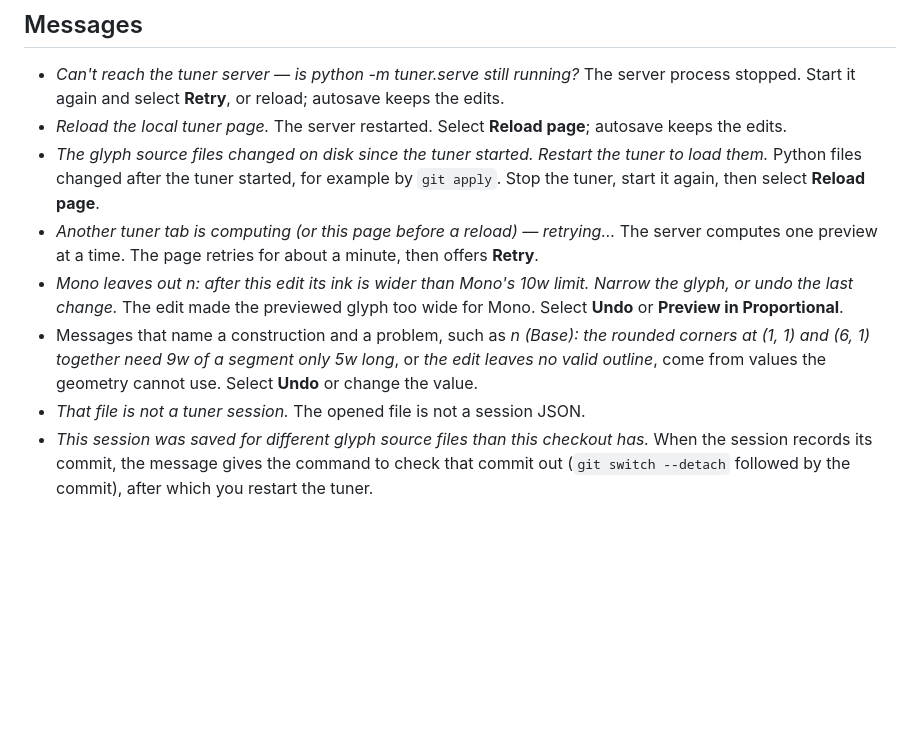
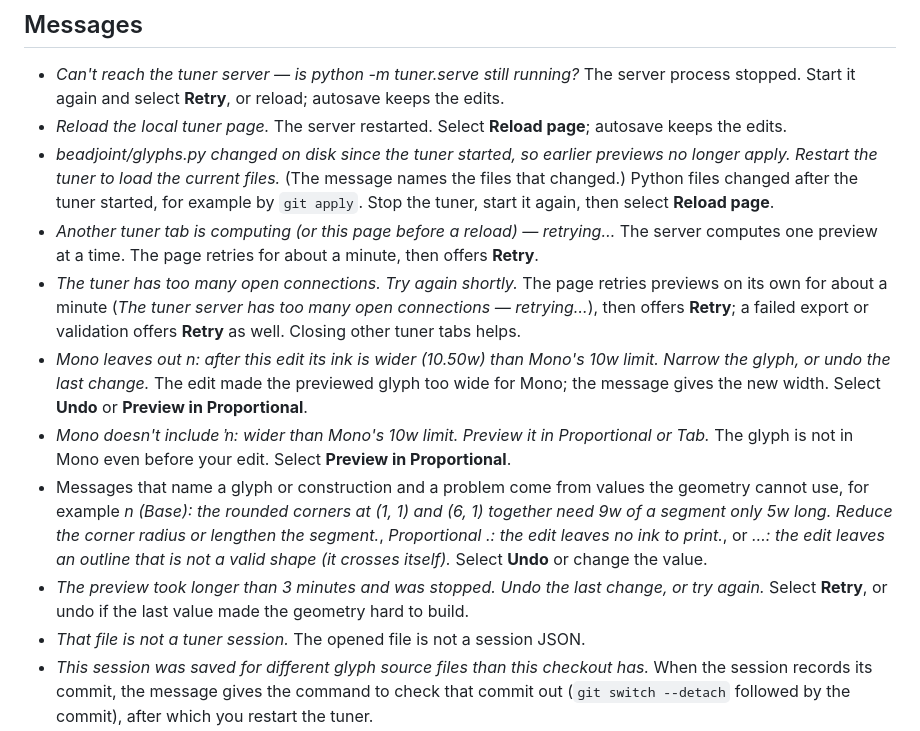
Before and after one commit to thereprocase/double-bead, a Markdown page: docs/TUNER.md, the part around the change. GitHub-like rendering; blank space fills up the shorter version.

Commit message:
Quote the backend's final tuner messages in TUNER.md
The Messages section now uses the exact texts for changed sources, the
Mono width limit (with the new width), glyphs Mono never includes, an
emptied or self-crossing outline, a worker timeout and the connection
cap, with what to select for each.

```diff
--- a/docs/TUNER.md
+++ b/docs/TUNER.md
@@ -141,19 +141,34 @@ tagged **Stale** or **Failed**, and dragging pauses until the preview is current
   keeps the edits.
 - *Reload the local tuner page.* The server restarted. Select **Reload page**;
   autosave keeps the edits.
-- *The glyph source files changed on disk since the tuner started. Restart the
-  tuner to load them.* Python files changed after the tuner started, for example
-  by `git apply`. Stop the tuner, start it again, then select **Reload page**.
+- *beadjoint/glyphs.py changed on disk since the tuner started, so earlier
+  previews no longer apply. Restart the tuner to load the current files.* (The
+  message names the files that changed.) Python files changed after the tuner
+  started, for example by `git apply`. Stop the tuner, start it again, then
+  select **Reload page**.
 - *Another tuner tab is computing (or this page before a reload) — retrying…*
   The server computes one preview at a time. The page retries for about a
   minute, then offers **Retry**.
-- *Mono leaves out n: after this edit its ink is wider than Mono's 10w limit.
-  Narrow the glyph, or undo the last change.* The edit made the previewed glyph
-  too wide for Mono. Select **Undo** or **Preview in Proportional**.
-- Messages that name a construction and a problem, such as *n (Base): the
-  rounded corners at (1, 1) and (6, 1) together need 9w of a segment only 5w
-  long*, or *the edit leaves no valid outline*, come from values the geometry
-  cannot use. Select **Undo** or change the value.
+- *The tuner has too many open connections. Try again shortly.* The page
+  retries previews on its own for about a minute (*The tuner server has too many
+  open connections — retrying…*), then offers **Retry**; a failed export or
+  validation offers **Retry** as well. Closing other tuner tabs helps.
+- *Mono leaves out n: after this edit its ink is wider (10.50w) than Mono's 10w
+  limit. Narrow the glyph, or undo the last change.* The edit made the previewed
+  glyph too wide for Mono; the message gives the new width. Select **Undo** or
+  **Preview in Proportional**.
+- *Mono doesn't include ŉ: wider than Mono's 10w limit. Preview it in
+  Proportional or Tab.* The glyph is not in Mono even before your edit. Select
+  **Preview in Proportional**.
+- Messages that name a glyph or construction and a problem come from values
+  the geometry cannot use, for example *n (Base): the rounded corners at (1, 1)
+  and (6, 1) together need 9w of a segment only 5w long. Reduce the corner
+  radius or lengthen the segment.*, *Proportional .: the edit leaves no ink to
+  print.*, or *…: the edit leaves an outline that is not a valid shape (it
+  crosses itself).* Select **Undo** or change the value.
+- *The preview took longer than 3 minutes and was stopped. Undo the last change,
+  or try again.* Select **Retry**, or undo if the last value made the geometry
+  hard to build.
 - *That file is not a tuner session.* The opened file is not a session JSON.
 - *This session was saved for different glyph source files than this checkout
   has.* When the session records its commit, the message gives the command to
```
